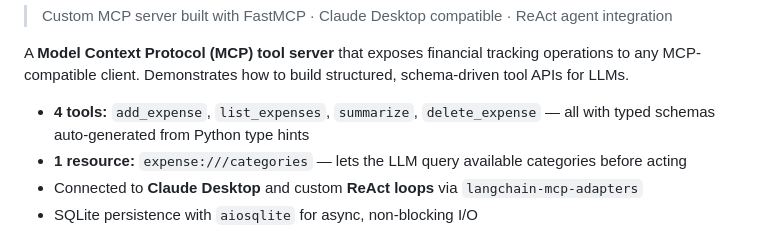
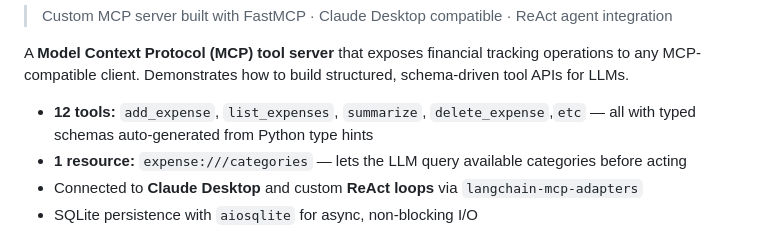
Before and after one commit to Manishekhar001/Manishekhar001, a Markdown page: README.md, the part around the change. Rendered like a GitHub page.

Commit message:
Update tool count in README
Updated the number of tools listed in the README from 4 to 12.

```diff
--- a/README.md
+++ b/README.md
@@ -104,7 +104,7 @@ A **Python CLI engine** that reads sales, purchase, returns and stock exports fr
 
 A **Model Context Protocol (MCP) tool server** that exposes financial tracking operations to any MCP-compatible client. Demonstrates how to build structured, schema-driven tool APIs for LLMs.
 
-- **4 tools:** `add_expense`, `list_expenses`, `summarize`, `delete_expense` — all with typed schemas auto-generated from Python type hints
+- **12 tools:** `add_expense`, `list_expenses`, `summarize`, `delete_expense`,`etc` — all with typed schemas auto-generated from Python type hints
 - **1 resource:** `expense:///categories` — lets the LLM query available categories before acting
 - Connected to **Claude Desktop** and custom **ReAct loops** via `langchain-mcp-adapters`
 - SQLite persistence with `aiosqlite` for async, non-blocking I/O
```
